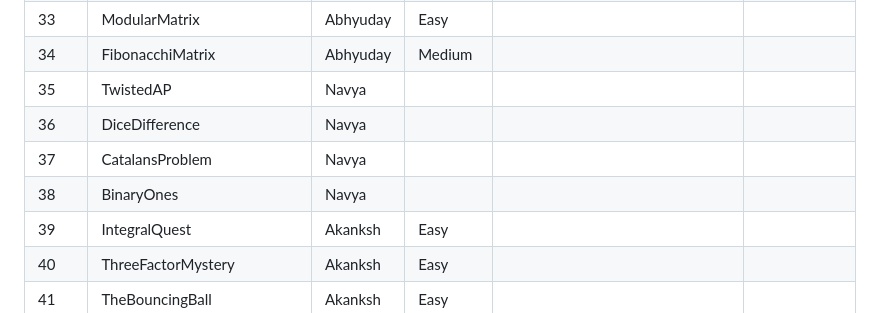
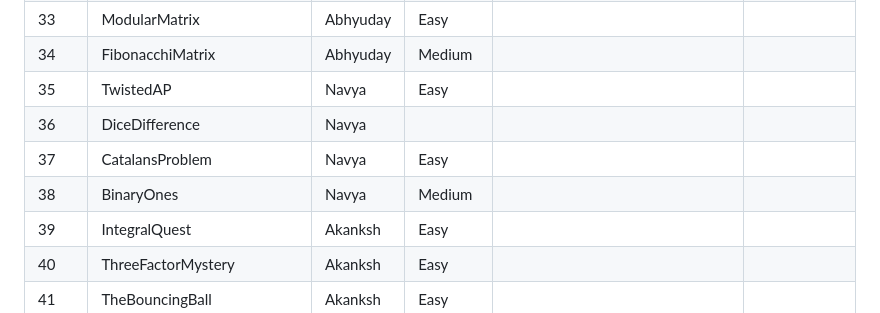
Before and after one commit to iecse/EulerSphere_TechTatva2025, a Markdown page: Round1/approvals.md, the part around the change. Rendered like a GitHub page.

```diff
--- a/Round1/approvals.md
+++ b/Round1/approvals.md
@@ -36,10 +36,10 @@
 | 32    | PolynomialDeterminant        | Abhyuday | Easy       |                                                                                                                                                                 |                      |
 | 33    | ModularMatrix                | Abhyuday | Easy       |                                                                                                                                                                 |                      |
 | 34    | FibonacchiMatrix             | Abhyuday | Medium     |                                                                                                                                                                 |                      |
-| 35    | TwistedAP                    | Navya    |            |                                                                                                                                                                 |                      |
+| 35    | TwistedAP                    | Navya    | Easy       |                                                                                                                                                                 |                      |
 | 36    | DiceDifference               | Navya    |            |                                                                                                                                                                 |                      |
-| 37    | CatalansProblem              | Navya    |            |                                                                                                                                                                 |                      |
-| 38    | BinaryOnes                   | Navya    |            |                                                                                                                                                                 |                      |
+| 37    | CatalansProblem              | Navya    | Easy       |                                                                                                                                                                 |                      |
+| 38    | BinaryOnes                   | Navya    | Medium     |                                                                                                                                                                 |                      |
 | 39    | IntegralQuest                | Akanksh  | Easy       |                                                                                                                                                                 |                      |
 | 40    | ThreeFactorMystery           | Akanksh  | Easy       |                                                                                                                                                                 |                      |
 | 41    | TheBouncingBall              | Akanksh  | Easy       |                                                                                                                                                                 |                      |
```
